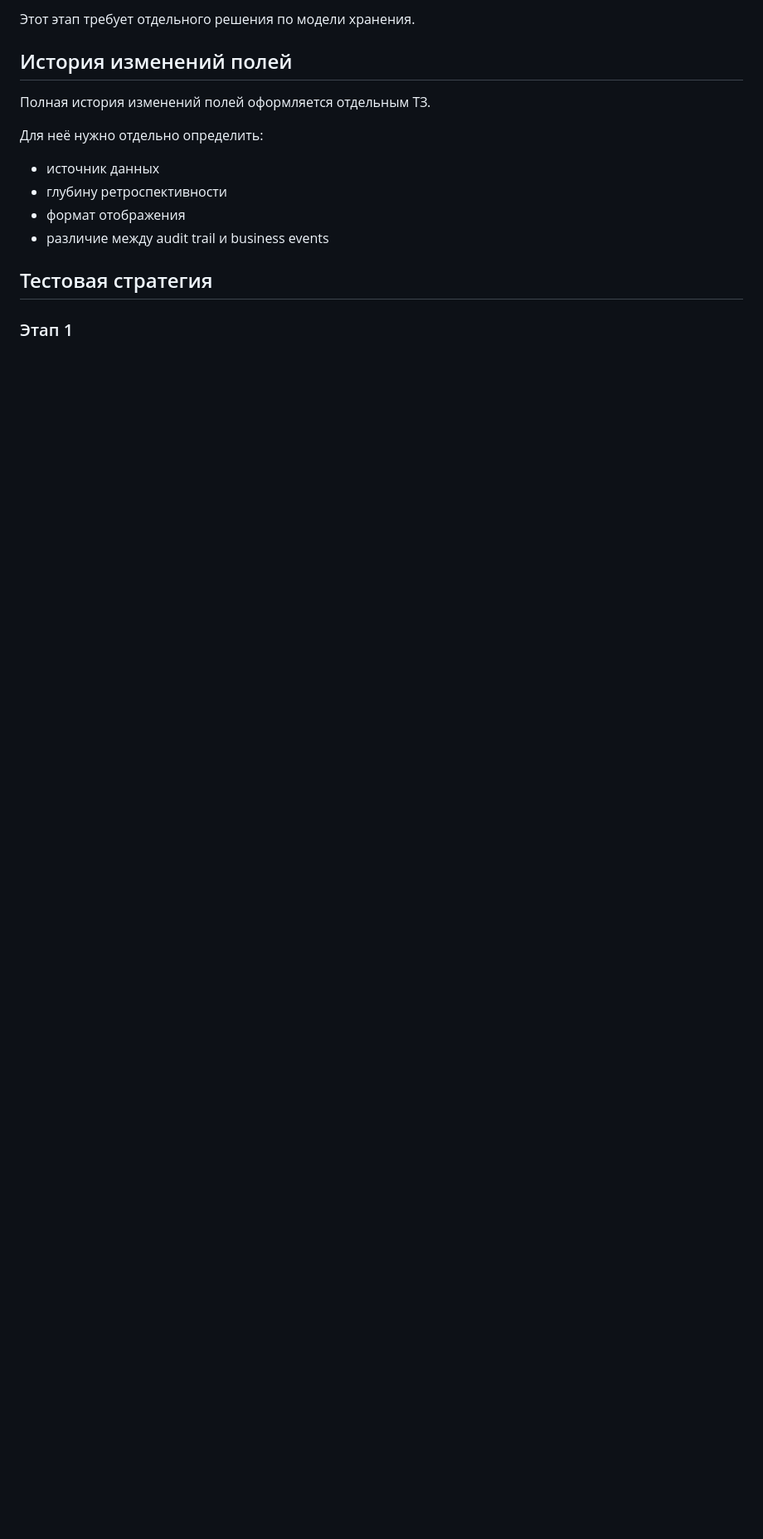
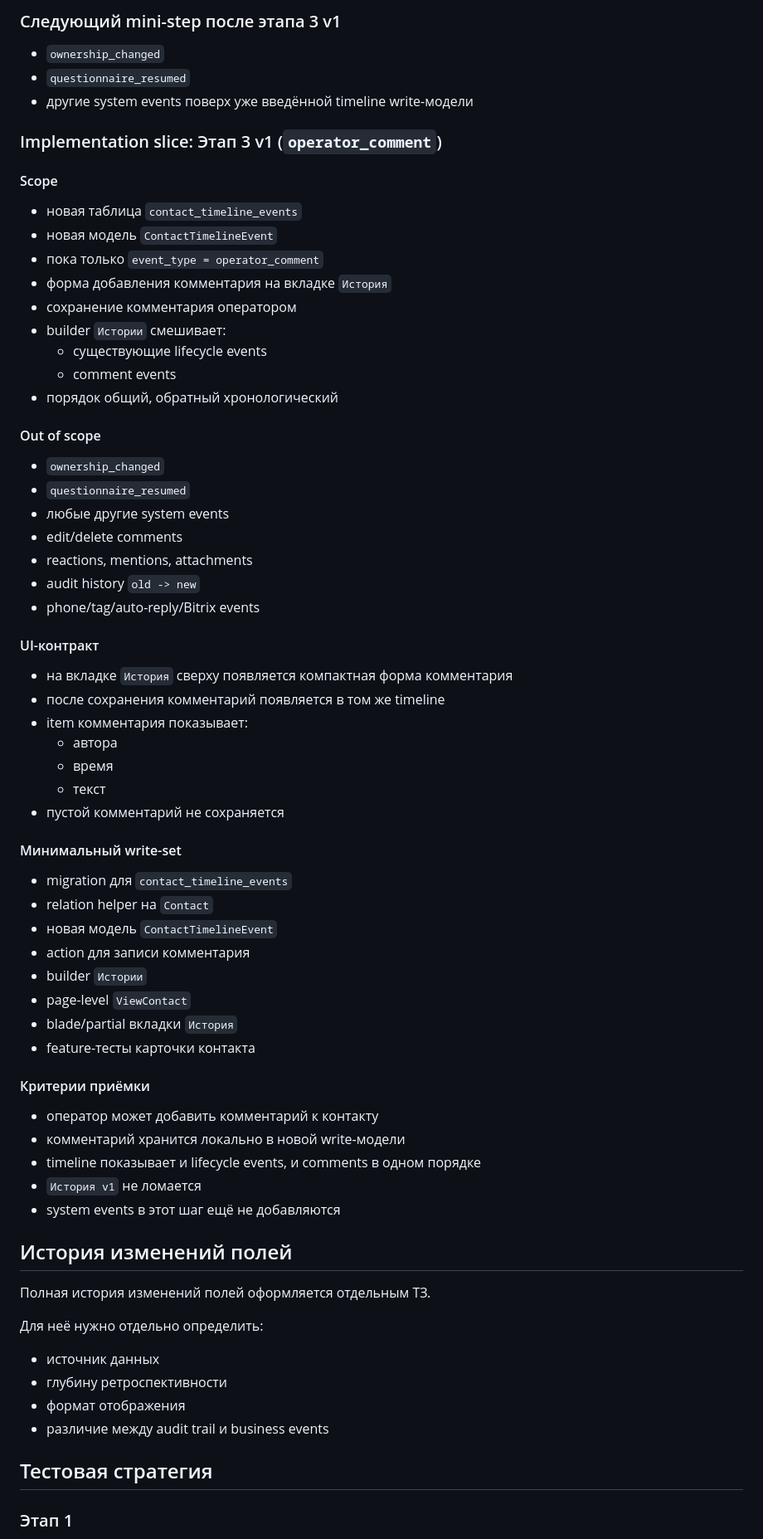
Before and after one commit to Etogerman/Project-1, a Markdown page: docs/tz-new-contact-card.md, the part around one of its changes. Shown at 83% size. Rendered like a GitHub page; blank space fills up the shorter version.

Commit message:
Уточнить ТЗ этапа 3 для комментариев

```diff
--- a/docs/tz-new-contact-card.md
+++ b/docs/tz-new-contact-card.md
@@ -491,5 +538,62 @@ Timeline включает только события состояния кон
 
-Этот этап требует отдельного решения по модели хранения.
+### Следующий mini-step после этапа 3 v1
+
+- `ownership_changed`
+- `questionnaire_resumed`
+- другие system events поверх уже введённой timeline write-модели
+
+### Implementation slice: Этап 3 v1 (`operator_comment`)
+
+#### Scope
+
+- новая таблица `contact_timeline_events`
+- новая модель `ContactTimelineEvent`
+- пока только `event_type = operator_comment`
+- форма добавления комментария на вкладке `История`
+- сохранение комментария оператором
+- builder `Истории` смешивает:
+  - существующие lifecycle events
+  - comment events
+- порядок общий, обратный хронологический
+
+#### Out of scope
+
+- `ownership_changed`
+- `questionnaire_resumed`
+- любые другие system events
+- edit/delete comments
+- reactions, mentions, attachments
+- audit history `old -> new`
+- phone/tag/auto-reply/Bitrix events
+
+#### UI-контракт
+
+- на вкладке `История` сверху появляется компактная форма комментария
+- после сохранения комментарий появляется в том же timeline
+- item комментария показывает:
+  - автора
+  - время
+  - текст
+- пустой комментарий не сохраняется
+
+#### Минимальный write-set
+
+- migration для `contact_timeline_events`
+- relation helper на `Contact`
+- новая модель `ContactTimelineEvent`
+- action для записи комментария
+- builder `Истории`
+- page-level `ViewContact`
+- blade/partial вкладки `История`
+- feature-тесты карточки контакта
+
+#### Критерии приёмки
+
+- оператор может добавить комментарий к контакту
+- комментарий хранится локально в новой write-модели
+- timeline показывает и lifecycle events, и comments в одном порядке
+- `История v1` не ломается
+- system events в этот шаг ещё не добавляются
 
 ## История изменений полей
 
```
Also changed, not shown: other parts of docs/tz-new-contact-card.md (+49 -2 lines).
